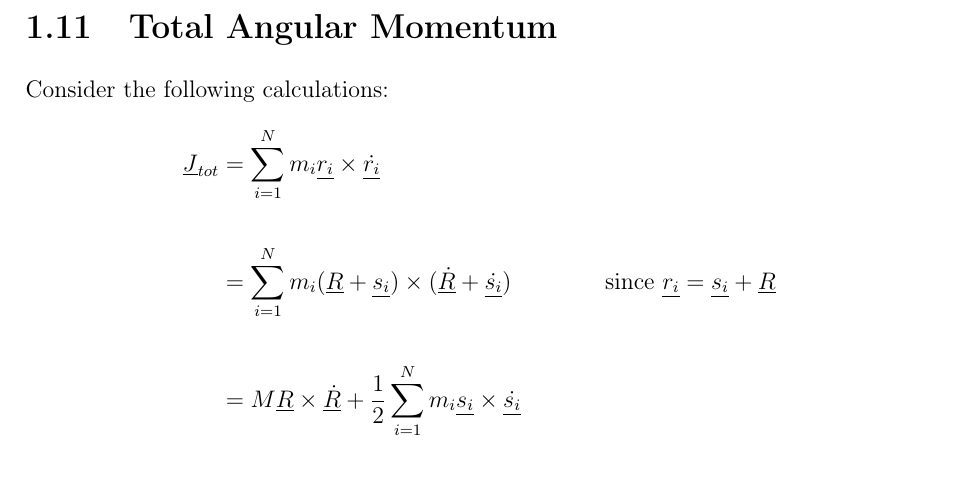
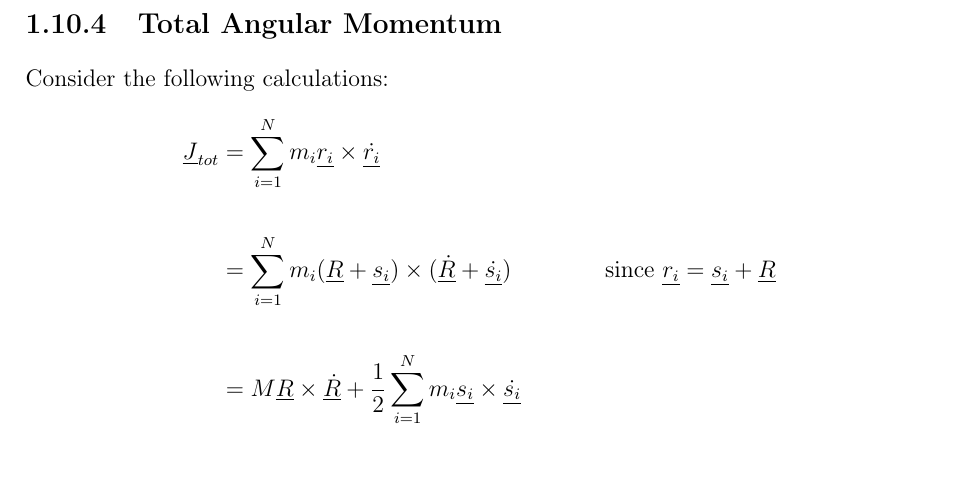
Before and after one commit to akash-g0807/University-Notes, a LaTeX document (bachelor-2/semester-1/classical-dynamics/master.tex, which reads bachelor-2/semester-1/classical-dynamics/total-angular-momentum.tex): part of page 26 of 26, cut so that both start at the same text. Compiled offline with pdfLaTeX.

Commit message:
Minor subsection change

```diff
--- a/bachelor-2/semester-1/classical-dynamics/total-angular-momentum.tex
+++ b/bachelor-2/semester-1/classical-dynamics/total-angular-momentum.tex
@@ -1,4 +1,4 @@
-\section{Total Angular Momentum}
+\subsection{Total Angular Momentum}
 
 Consider the following calculations:
 \begin{align*}
```
